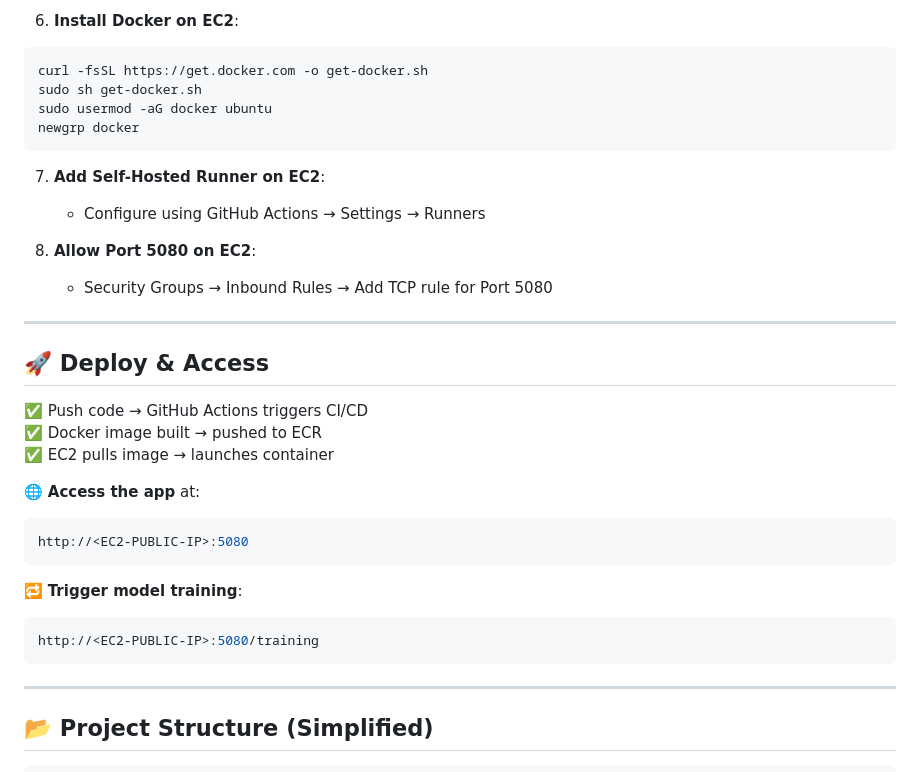
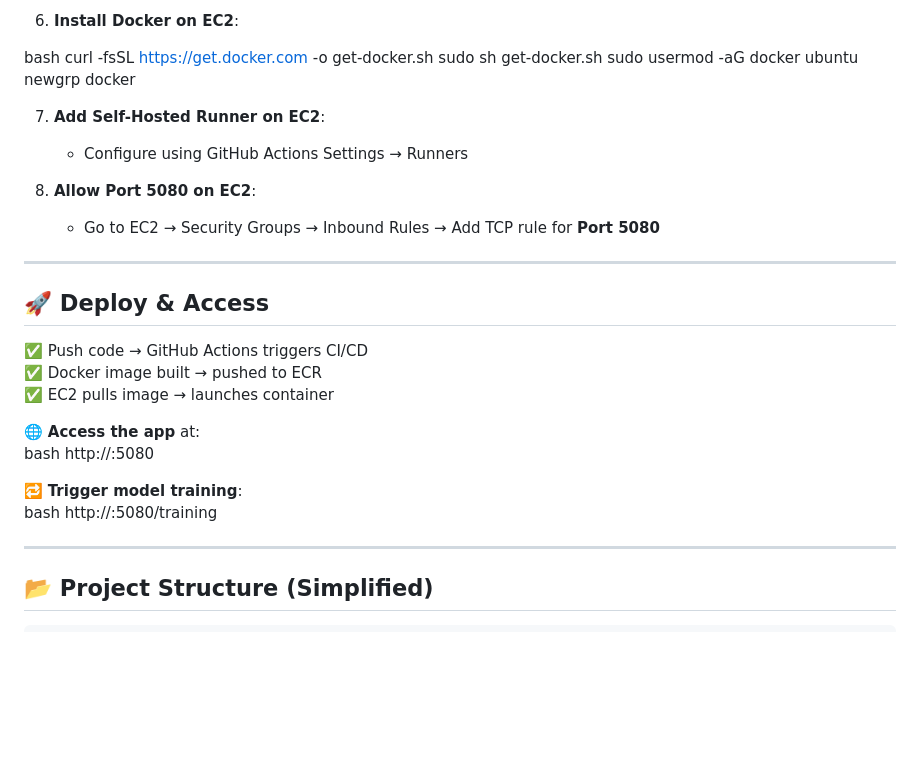
Before and after one commit to Sanjay-00/MLOps--Vehicle-Insurance-Data-Pipeline, a Markdown page: README.md, the part around the change printed below. Drawn GitHub-style; blank space fills up the shorter version.

````diff
--- a/README.md
+++ b/README.md
@@ -162,17 +158,17 @@ MODEL_PUSHER_S3_KEY = "model-registry"
 6. **Install Docker on EC2**:
 
-```bash
+bash
 curl -fsSL https://get.docker.com -o get-docker.sh
 sudo sh get-docker.sh
 sudo usermod -aG docker ubuntu
 newgrp docker
-```
+
 
 7. **Add Self-Hosted Runner on EC2**:
-   - Configure using GitHub Actions → Settings → Runners
+   - Configure using GitHub Actions Settings → Runners
 
 8. **Allow Port 5080 on EC2**:
-   - Security Groups → Inbound Rules → Add TCP rule for Port 5080
+   - Go to EC2 → Security Groups → Inbound Rules → Add TCP rule for **Port 5080**
 
 ---
 
@@ -183,14 +179,14 @@ newgrp docker
 ✅ EC2 pulls image → launches container
 
 🌐 **Access the app** at:
-```bash
+bash
 http://<EC2-PUBLIC-IP>:5080
-```
+
 
 🔁 **Trigger model training**:
-```bash
+bash
 http://<EC2-PUBLIC-IP>:5080/training
-```
+
 
 ---
 
````
Also changed, not shown: other parts of README.md (+53 -57 lines).
